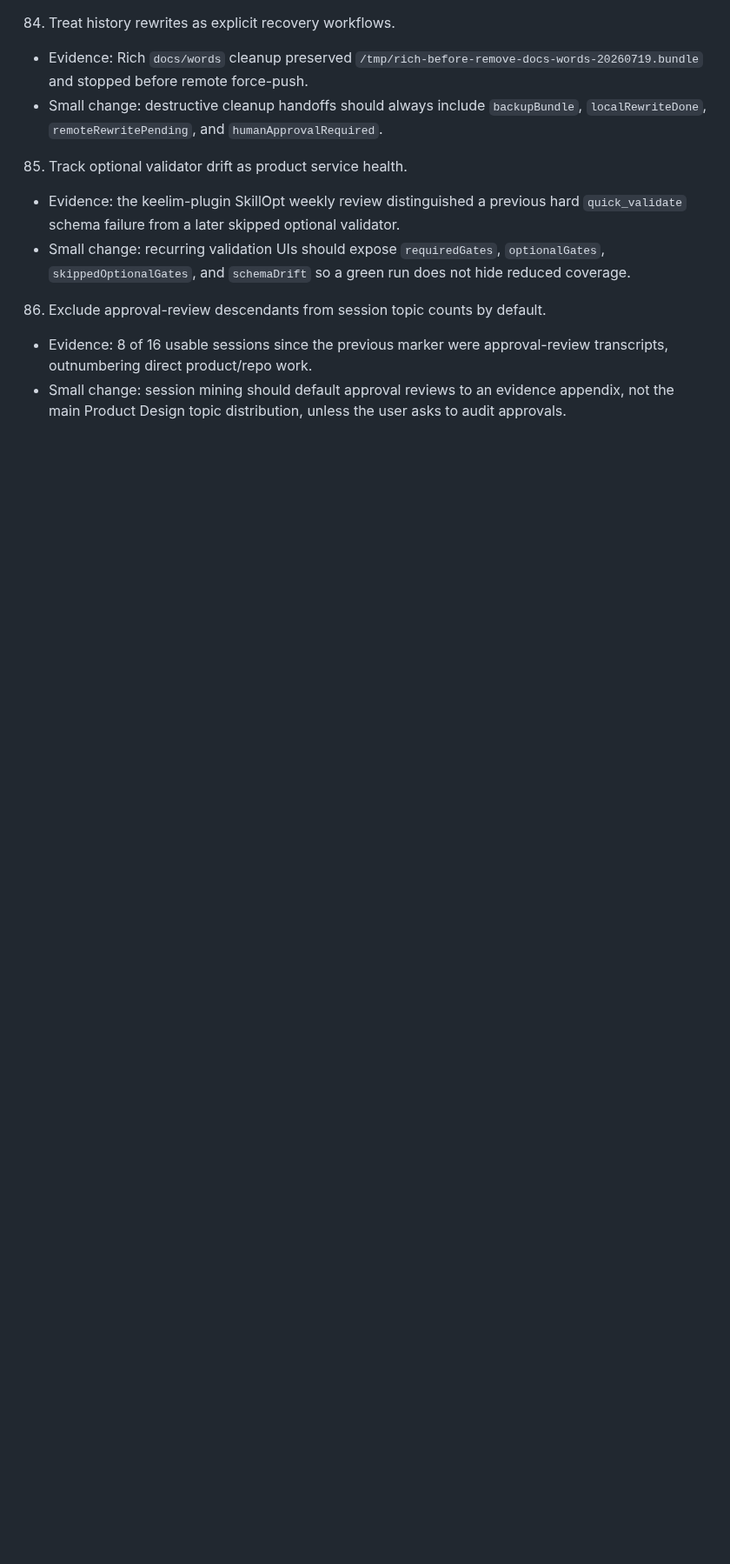
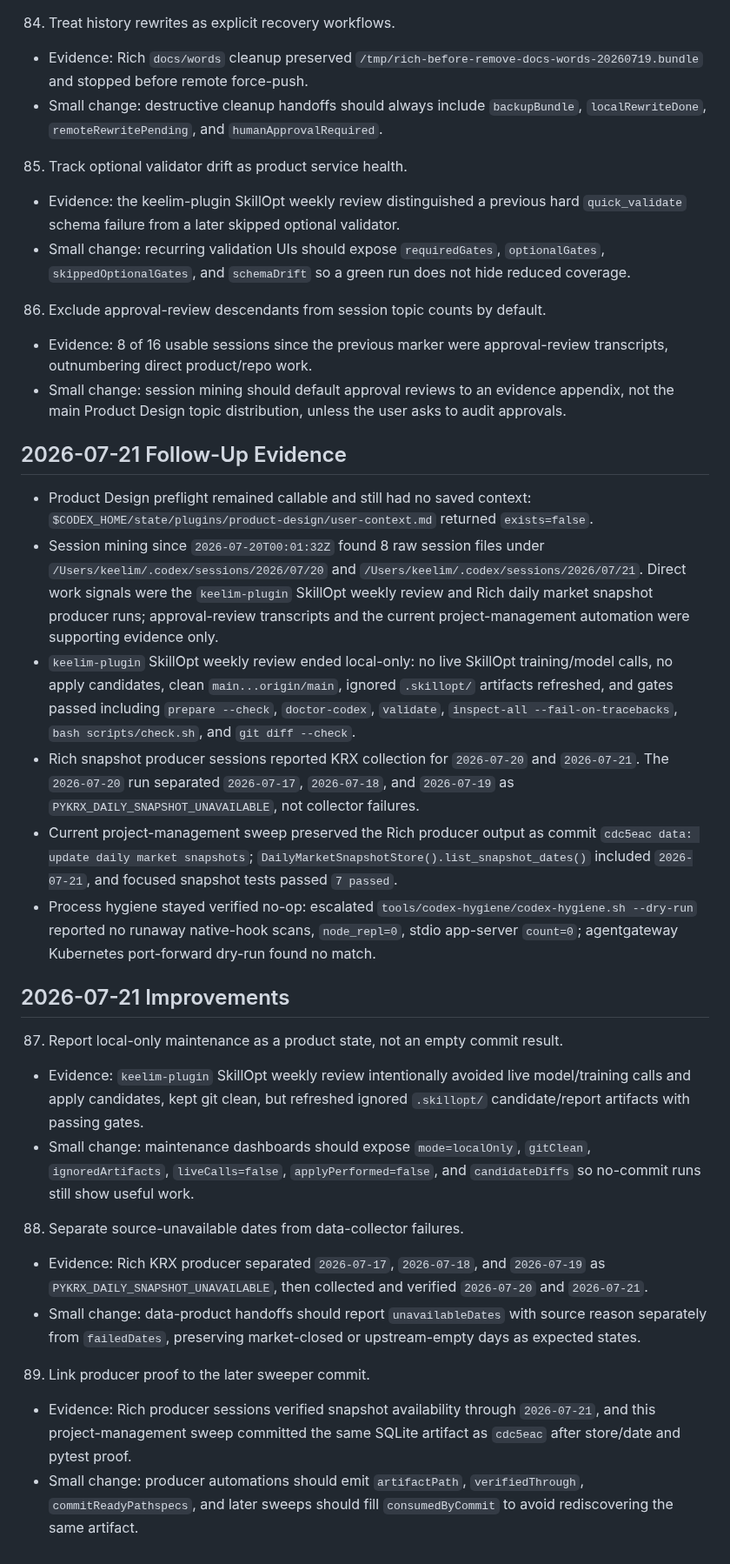
Before and after one commit to keelim/keelim-maestro, a Markdown page: docs/idea/product-design-service-improvements-2026-06-06.md, the part around the change. Shown at 87% size. GitHub-like rendering; blank space fills up the shorter version.

Commit message:
docs: update product design service improvements

```diff
--- a/docs/idea/product-design-service-improvements-2026-06-06.md
+++ b/docs/idea/product-design-service-improvements-2026-06-06.md
@@ -963,3 +963,58 @@ project bug signal.
 - Small change: session mining should default approval reviews to an evidence
   appendix, not the main Product Design topic distribution, unless the user asks
   to audit approvals.
+
+## 2026-07-21 Follow-Up Evidence
+- Product Design preflight remained callable and still had no saved context:
+  `$CODEX_HOME/state/plugins/product-design/user-context.md` returned
+  `exists=false`.
+- Session mining since `2026-07-20T00:01:32Z` found 8 raw session files under
+  `/Users/keelim/.codex/sessions/2026/07/20` and
+  `/Users/keelim/.codex/sessions/2026/07/21`. Direct work signals were the
+  `keelim-plugin` SkillOpt weekly review and Rich daily market snapshot
+  producer runs; approval-review transcripts and the current project-management
+  automation were supporting evidence only.
+- `keelim-plugin` SkillOpt weekly review ended local-only: no live SkillOpt
+  training/model calls, no apply candidates, clean `main...origin/main`,
+  ignored `.skillopt/` artifacts refreshed, and gates passed including
+  `prepare --check`, `doctor-codex`, `validate`,
+  `inspect-all --fail-on-tracebacks`, `bash scripts/check.sh`, and
+  `git diff --check`.
+- Rich snapshot producer sessions reported KRX collection for `2026-07-20` and
+  `2026-07-21`. The `2026-07-20` run separated `2026-07-17`, `2026-07-18`,
+  and `2026-07-19` as `PYKRX_DAILY_SNAPSHOT_UNAVAILABLE`, not collector
+  failures.
+- Current project-management sweep preserved the Rich producer output as commit
+  `cdc5eac data: update daily market snapshots`;
+  `DailyMarketSnapshotStore().list_snapshot_dates()` included `2026-07-21`,
+  and focused snapshot tests passed `7 passed`.
+- Process hygiene stayed verified no-op: escalated
+  `tools/codex-hygiene/codex-hygiene.sh --dry-run` reported no runaway
+  native-hook scans, `node_repl=0`, stdio app-server `count=0`; agentgateway
+  Kubernetes port-forward dry-run found no match.
+
+## 2026-07-21 Improvements
+87. Report local-only maintenance as a product state, not an empty commit
+result.
+- Evidence: `keelim-plugin` SkillOpt weekly review intentionally avoided live
+  model/training calls and apply candidates, kept git clean, but refreshed
+  ignored `.skillopt/` candidate/report artifacts with passing gates.
+- Small change: maintenance dashboards should expose `mode=localOnly`,
+  `gitClean`, `ignoredArtifacts`, `liveCalls=false`, `applyPerformed=false`,
+  and `candidateDiffs` so no-commit runs still show useful work.
+
+88. Separate source-unavailable dates from data-collector failures.
+- Evidence: Rich KRX producer separated `2026-07-17`, `2026-07-18`, and
+  `2026-07-19` as `PYKRX_DAILY_SNAPSHOT_UNAVAILABLE`, then collected and
+  verified `2026-07-20` and `2026-07-21`.
+- Small change: data-product handoffs should report `unavailableDates` with
+  source reason separately from `failedDates`, preserving market-closed or
+  upstream-empty days as expected states.
+
+89. Link producer proof to the later sweeper commit.
+- Evidence: Rich producer sessions verified snapshot availability through
+  `2026-07-21`, and this project-management sweep committed the same SQLite
+  artifact as `cdc5eac` after store/date and pytest proof.
+- Small change: producer automations should emit `artifactPath`,
+  `verifiedThrough`, `commitReadyPathspecs`, and later sweeps should fill
+  `consumedByCommit` to avoid rediscovering the same artifact.
```
